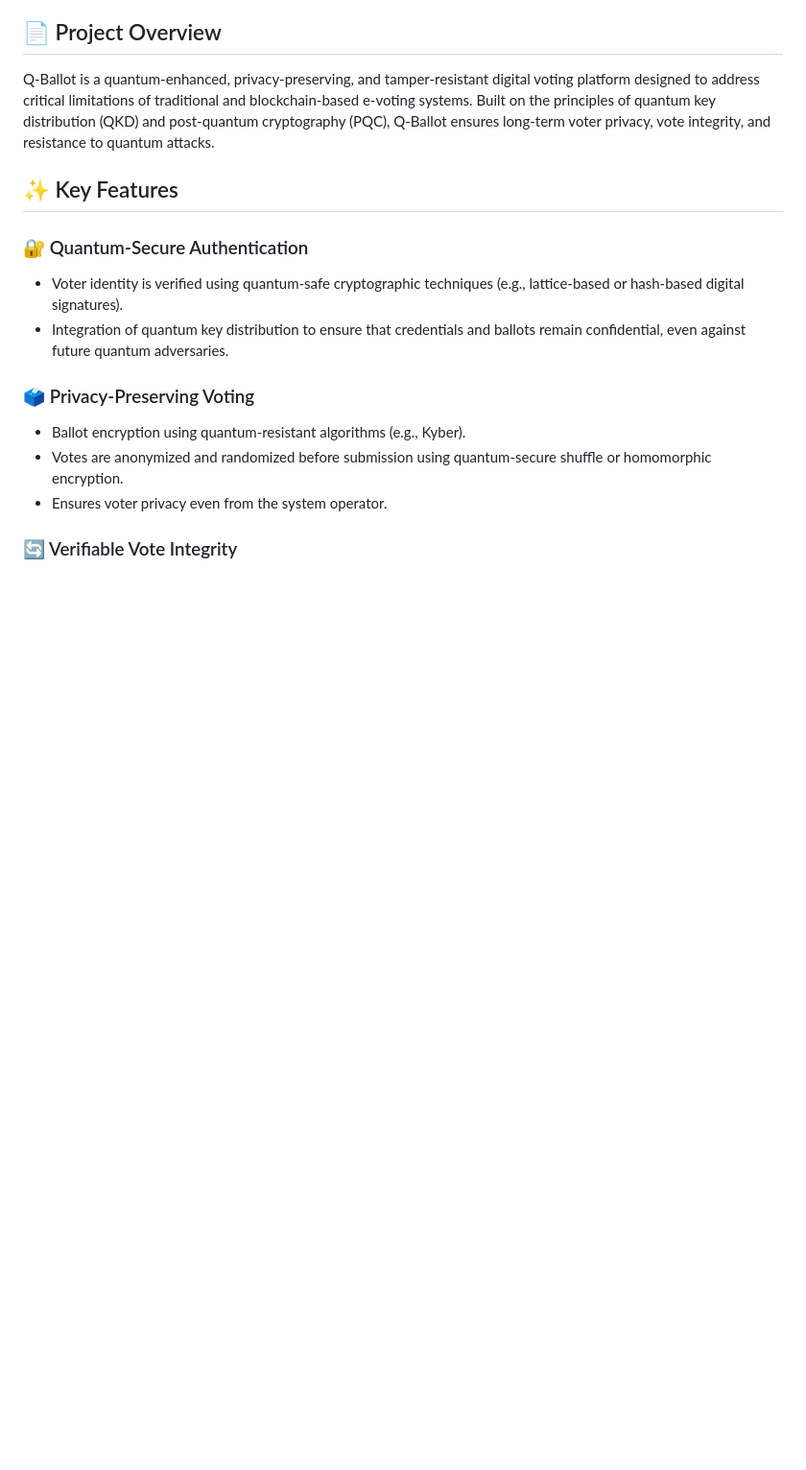
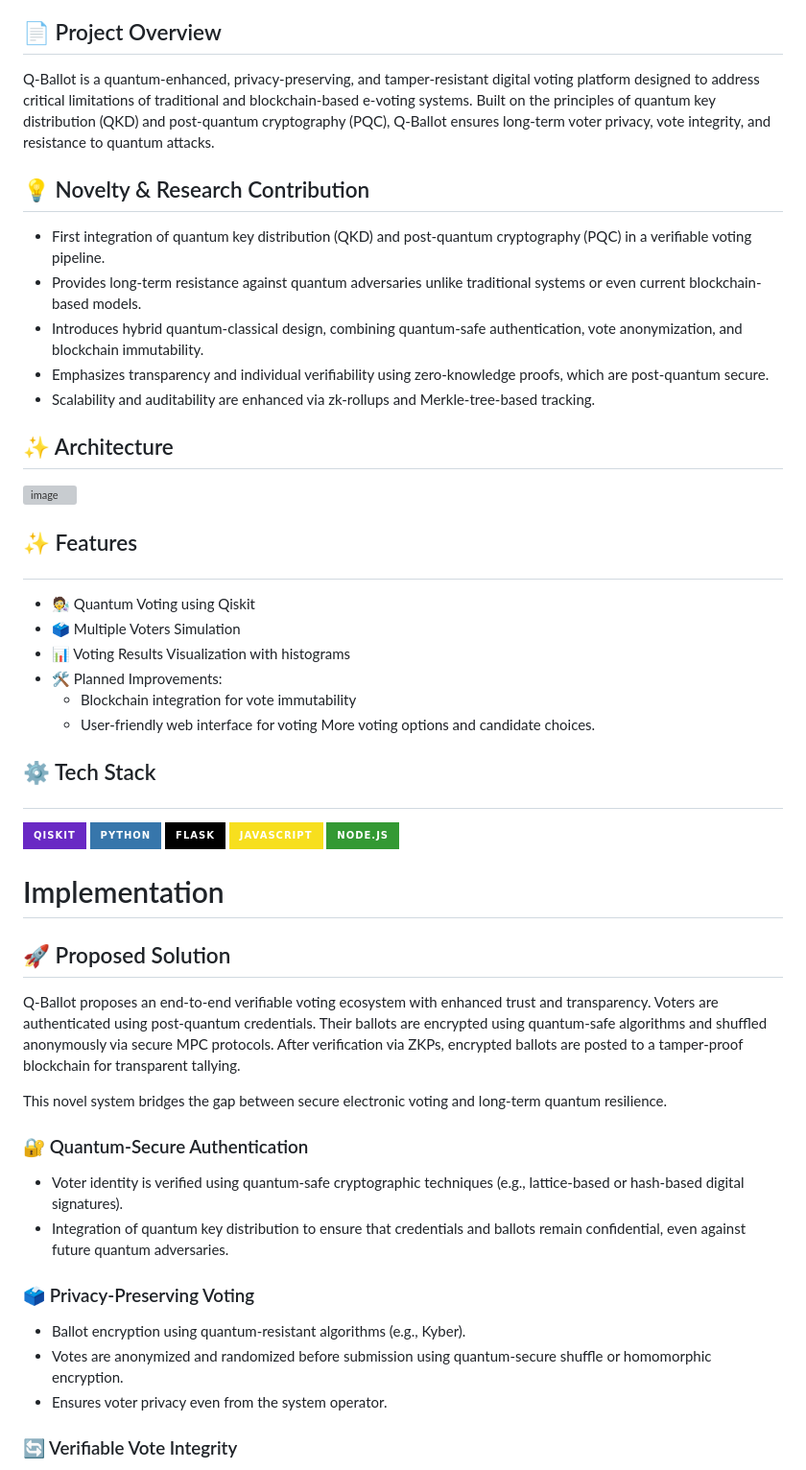
Before and after one commit to rishsans/Q-Ballot, a Markdown page: README.md, the part around the change printed below. Shown: that part at 96% size. Drawn GitHub-style; badges without logos; blank space fills up the shorter version; grey boxes are pictures that could not be loaded.

```diff
--- a/README.md
+++ b/README.md
@@ -5,7 +5,36 @@
 ## 📄 Project Overview
 Q-Ballot is a quantum-enhanced, privacy-preserving, and tamper-resistant digital voting platform designed to address critical limitations of traditional and blockchain-based e-voting systems. Built on the principles of quantum key distribution (QKD) and post-quantum cryptography (PQC), Q-Ballot ensures long-term voter privacy, vote integrity, and resistance to quantum attacks.
 
-## ✨ Key Features
+## 💡 Novelty & Research Contribution
+- First integration of quantum key distribution (QKD) and post-quantum cryptography (PQC) in a verifiable voting pipeline.
+- Provides long-term resistance against quantum adversaries unlike traditional systems or even current blockchain-based models.
+- Introduces hybrid quantum-classical design, combining quantum-safe authentication, vote anonymization, and blockchain immutability.
+- Emphasizes transparency and individual verifiability using zero-knowledge proofs, which are post-quantum secure.
+- Scalability and auditability are enhanced via zk-rollups and Merkle-tree-based tracking.
+
+## ✨ Architecture
+![image](https://github.com/user-attachments/assets/c44045b0-c025-4d23-982d-09b77b8e8112)
+
+## <p align="left">✨ Features</p>
+
+- 🧑‍🔬 Quantum Voting using Qiskit
+- 🗳️ Multiple Voters Simulation
+- 📊 Voting Results Visualization with histograms
+- 🛠️ Planned Improvements:
+    - Blockchain integration for vote immutability
+    - User-friendly web interface for voting
+More voting options and candidate choices.
+
+## <p align="left">⚙️ Tech Stack</p>
+<div align="left">
+<a href="https://qiskit.org/"><img src="https://img.shields.io/badge/Qiskit-6929c4?style=for-the-badge&logo=IBM&logoColor=white"></a> <a href="https://www.python.org/"><img src="https://img.shields.io/badge/Python-3776AB?style=for-the-badge&logo=python&logoColor=white"></a> <a href="https://flask.palletsprojects.com/"><img src="https://img.shields.io/badge/-Flask-000000?logo=flask&logoColor=white&style=for-the-badge"></a> <a href="https://www.javascript.com/"><img src="https://img.shields.io/badge/JavaScript-F7DF1E?style=for-the-badge&logo=JavaScript&logoColor=black"></a> <a href="https://nodejs.org/en/"><img src="https://img.shields.io/badge/Node.js-339933?style=for-the-badge&logo=Node.js&logoColor=white"></a>
+
+
+# Implementation
+## 🚀 Proposed Solution
+Q-Ballot proposes an end-to-end verifiable voting ecosystem with enhanced trust and transparency. Voters are authenticated using post-quantum credentials. Their ballots are encrypted using quantum-safe algorithms and shuffled anonymously via secure MPC protocols. After verification via ZKPs, encrypted ballots are posted to a tamper-proof blockchain for transparent tallying.
+
+This novel system bridges the gap between secure electronic voting and long-term quantum resilience.
 
 ### 🔐 Quantum-Secure Authentication
 - Voter identity is verified using quantum-safe cryptographic techniques (e.g., lattice-based or hash-based digital signatures).
```
Also changed, not shown: other parts of README.md (+0 -18 lines).
